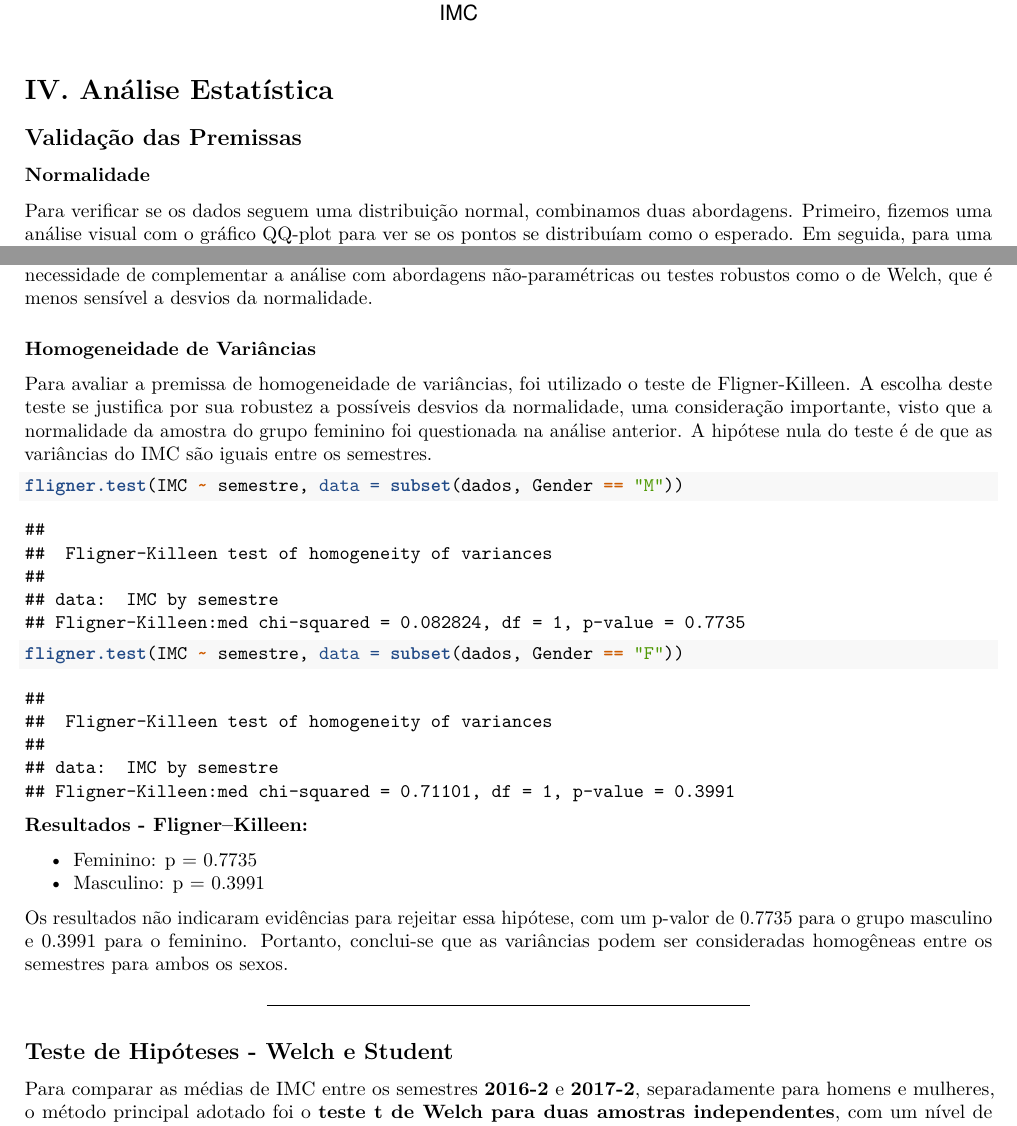
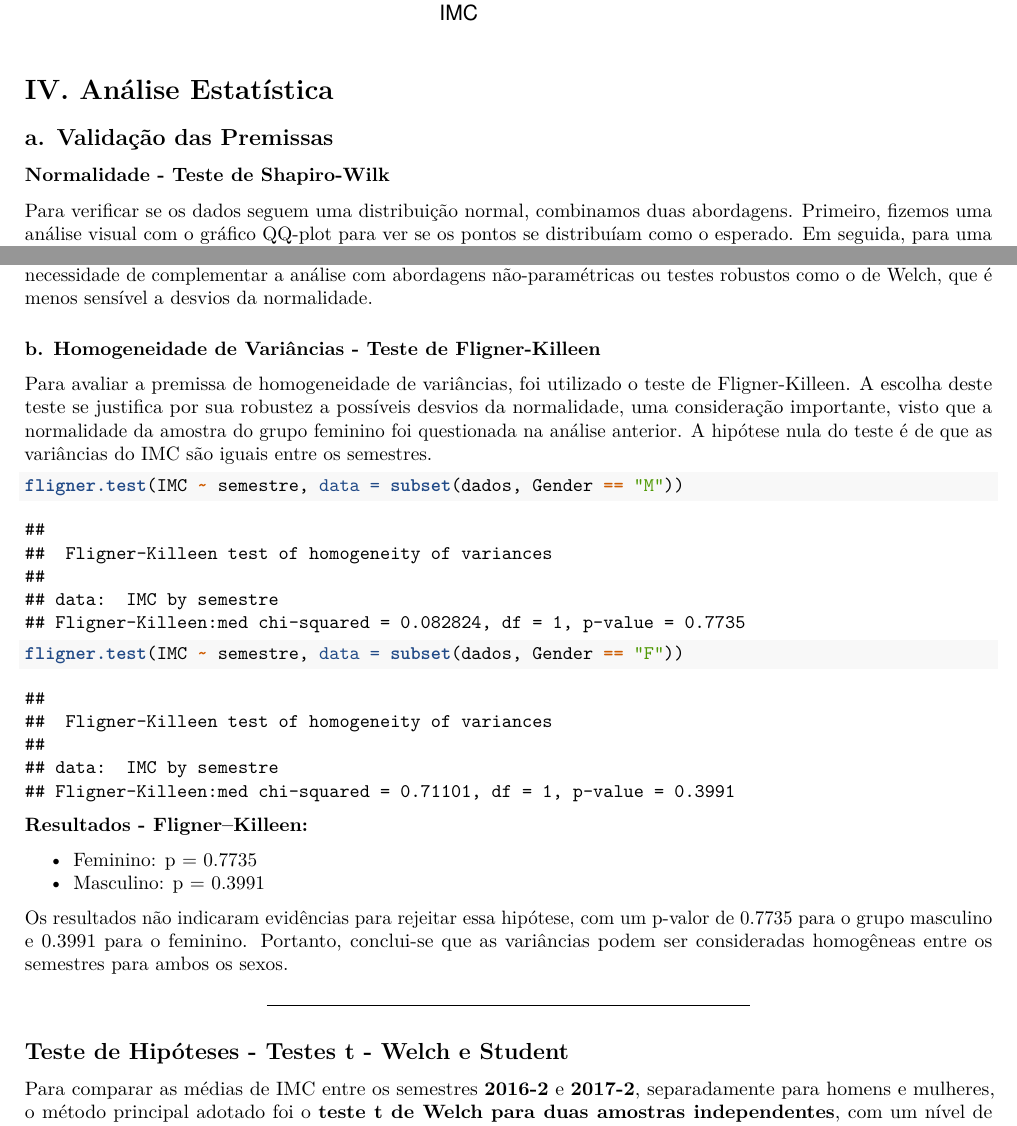
Before and after one commit to Bernardo-b/planejamento-analise-experimentos-2025-2, an R Markdown document (EC1/report_template.Rmd): two parts of pages 4 and 6 of 10, joined at a grey line, cut so that both start at the same text. Rendered offline with R 4.5, knitr and Pandoc, then LaTeX, with nearby package versions; some code elsewhere in the file could not run offline.

Commit message:
report_template.Rmd

```diff
--- a/EC1/report_template.Rmd
+++ b/EC1/report_template.Rmd
@@ -144,9 +144,9 @@ ggplot(dados_global, aes(x = IMC, fill = semestre)) +
 
 # IV. Análise Estatística
 
-## Validação das Premissas
+## a. Validação das Premissas
 
-### Normalidade
+### Normalidade - Teste de Shapiro-Wilk
 
 Para verificar se os dados seguem uma distribuição normal, combinamos duas abordagens. Primeiro, fizemos uma análise visual com o gráfico QQ-plot para ver se os pontos se distribuíam como o esperado. Em seguida, para uma confirmação estatística, aplicamos o teste de Shapiro-Wilk, que é um método rigoroso e muito recomendado para amostras pequenas.
 
@@ -176,7 +176,7 @@ lapply(grupos, function(x) {
 **Nota:** o grupo feminino de 2017-2 tem **n = 4**. Com tamanhos tão pequenos, testes de normalidade ficam instáveis e sensíveis a um único valor. O resultado é registrado, mas será complementado com análise não-paramétrica na próxima subseção. Portanto, embora o teste de Shapiro-Wilk sugira uma violação da premissa de normalidade, esse resultado deve ser interpretado com cautela devido à baixa amostra. Essa sensibilidade do teste com n=4 reforça a necessidade de complementar a análise com abordagens não-paramétricas ou testes robustos como o de Welch, que é menos sensível a desvios da normalidade.
 
 
-### Homogeneidade de Variâncias
+### b. Homogeneidade de Variâncias - Teste de Fligner-Killeen
 
 Para avaliar a premissa de homogeneidade de variâncias, foi utilizado o teste de Fligner-Killeen. A escolha deste teste se justifica por sua robustez a possíveis desvios da normalidade, uma consideração importante, visto que a normalidade da amostra do grupo feminino foi questionada na análise anterior. A hipótese nula do teste é de que as variâncias do IMC são iguais entre os semestres.
 
@@ -194,7 +194,7 @@ Os resultados não indicaram evidências para rejeitar essa hipótese, com um p-
 
 ---
 
-## Teste de Hipóteses - Welch e Student
+## Teste de Hipóteses - Testes t - Welch e Student
 
 Para comparar as médias de IMC entre os semestres **2016-2** e **2017-2**, separadamente para homens e mulheres, o método principal adotado foi o **teste t de Welch para duas amostras independentes**, com um nível de significância de $\alpha = 0{,}05$. A preferência por este teste segue as recomendações da literatura estatística para garantir a robustez da análise. Conforme demonstrado em estudos clássicos como o de Moser e Stevens (1992), a prática de realizar um teste preliminar de variâncias para então decidir qual teste t utilizar pode aumentar a taxa de erro do tipo I. Desta forma, o teste de Welch se apresenta como uma alternativa mais segura. Ainda assim, para fins de uma análise comparativa completa, o teste t de Student (`var.equal = TRUE`) também foi executado para que os resultados de ambos os métodos pudessem ser avaliados.
 
```
Also changed, not shown: EC1/report_template.Rmd (4 more changed lines).
